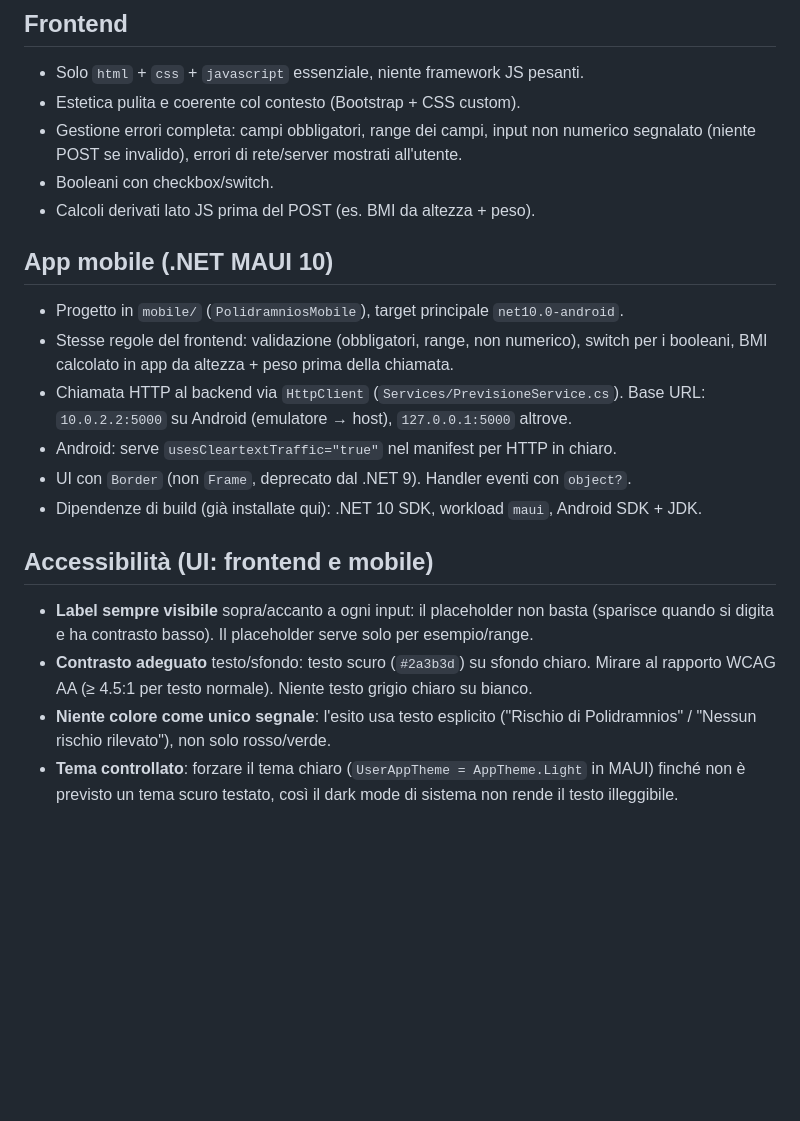
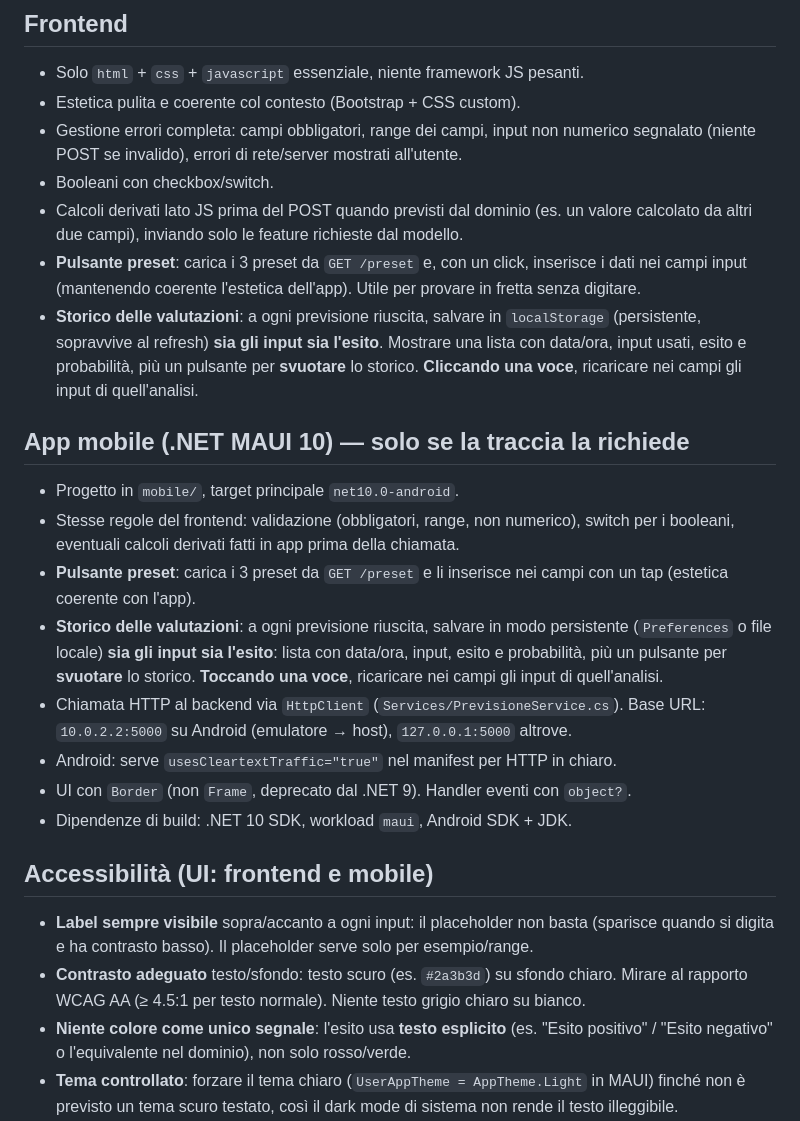
Before and after one commit to alan05code/PrevisionePolidramnios, a Markdown page: CLAUDE.md, the part around one of its changes. GitHub-like rendering; blank space fills up the shorter version.

```diff
--- a/CLAUDE.md
+++ b/CLAUDE.md
@@ -63,25 +124,39 @@ mobile/      app .NET MAUI (PolidramniosMobile) — client Android dell'API
 - Gestione errori completa: campi obbligatori, range dei campi, input non numerico
   segnalato (niente POST se invalido), errori di rete/server mostrati all'utente.
 - Booleani con checkbox/switch.
-- Calcoli derivati lato JS prima del POST (es. BMI da altezza + peso).
+- Calcoli derivati lato JS prima del POST quando previsti dal dominio (es. un valore
+  calcolato da altri due campi), inviando solo le feature richieste dal modello.
+- **Pulsante preset**: carica i 3 preset da `GET /preset` e, con un click, inserisce i
+  dati nei campi input (mantenendo coerente l'estetica dell'app). Utile per provare in
+  fretta senza digitare.
+- **Storico delle valutazioni**: a ogni previsione riuscita, salvare in `localStorage`
+  (persistente, sopravvive al refresh) **sia gli input sia l'esito**. Mostrare una lista
+  con data/ora, input usati, esito e probabilità, più un pulsante per **svuotare** lo
+  storico. **Cliccando una voce**, ricaricare nei campi gli input di quell'analisi.
 
-## App mobile (.NET MAUI 10)
-- Progetto in `mobile/` (`PolidramniosMobile`), target principale `net10.0-android`.
+## App mobile (.NET MAUI 10) — solo se la traccia la richiede
+- Progetto in `mobile/`, target principale `net10.0-android`.
 - Stesse regole del frontend: validazione (obbligatori, range, non numerico), switch per
-  i booleani, BMI calcolato in app da altezza + peso prima della chiamata.
+  i booleani, eventuali calcoli derivati fatti in app prima della chiamata.
+- **Pulsante preset**: carica i 3 preset da `GET /preset` e li inserisce nei campi con un
+  tap (estetica coerente con l'app).
+- **Storico delle valutazioni**: a ogni previsione riuscita, salvare in modo persistente
+  (`Preferences` o file locale) **sia gli input sia l'esito**: lista con data/ora, input,
+  esito e probabilità, più un pulsante per **svuotare** lo storico. **Toccando una voce**,
+  ricaricare nei campi gli input di quell'analisi.
 - Chiamata HTTP al backend via `HttpClient` (`Services/PrevisioneService.cs`). Base URL:
   `10.0.2.2:5000` su Android (emulatore → host), `127.0.0.1:5000` altrove.
 - Android: serve `usesCleartextTraffic="true"` nel manifest per HTTP in chiaro.
 - UI con `Border` (non `Frame`, deprecato dal .NET 9). Handler eventi con `object?`.
-- Dipendenze di build (già installate qui): .NET 10 SDK, workload `maui`, Android SDK + JDK.
+- Dipendenze di build: .NET 10 SDK, workload `maui`, Android SDK + JDK.
 
 ## Accessibilità (UI: frontend e mobile)
 - **Label sempre visibile** sopra/accanto a ogni input: il placeholder non basta (sparisce
   quando si digita e ha contrasto basso). Il placeholder serve solo per esempio/range.
-- **Contrasto adeguato** testo/sfondo: testo scuro (`#2a3b3d`) su sfondo chiaro. Mirare al
-  rapporto WCAG AA (≥ 4.5:1 per testo normale). Niente testo grigio chiaro su bianco.
-- **Niente colore come unico segnale**: l'esito usa testo esplicito ("Rischio di
-  Polidramnios" / "Nessun rischio rilevato"), non solo rosso/verde.
+- **Contrasto adeguato** testo/sfondo: testo scuro (es. `#2a3b3d`) su sfondo chiaro. Mirare
+  al rapporto WCAG AA (≥ 4.5:1 per testo normale). Niente testo grigio chiaro su bianco.
+- **Niente colore come unico segnale**: l'esito usa **testo esplicito** (es. "Esito
+  positivo" / "Esito negativo" o l'equivalente nel dominio), non solo rosso/verde.
 - **Tema controllato**: forzare il tema chiaro (`UserAppTheme = AppTheme.Light` in MAUI)
   finché non è previsto un tema scuro testato, così il dark mode di sistema non rende il
   testo illeggibile.
```
Also changed, not shown: other parts of CLAUDE.md (+90 -29 lines), GUIDA_SVILUPPO.md (added, +425 -0 lines).
